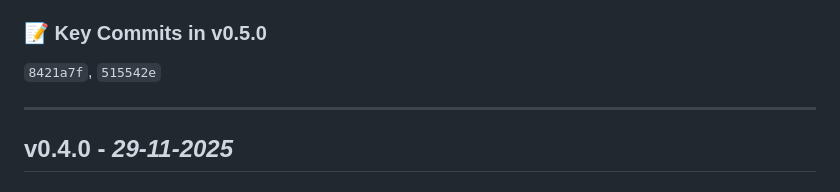
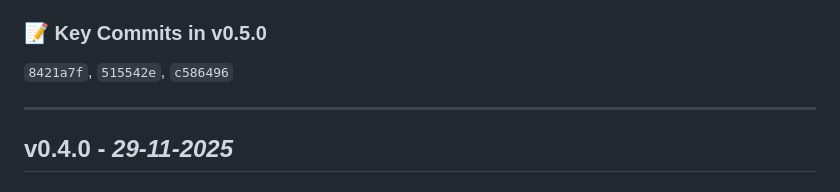
Before and after one commit to beecave-homelab/vid2gif-webui, a Markdown page: VERSIONS.md, the part around the change. GitHub-like rendering.

Commit message:
docs 📝: Update commit message for v0.5.0
This commit message updates the commit message to reflect the latest changes and the specific changes made in the v0.5.0 release. The commit message includes the changes in `VERSIONS.md`, the new commit `8421a7f`, and the previous commit `515542e`. Additionally, the commit message specifies that the changes are related to UI/UX-focused minor releases and that the commit type is a feat.

```diff
--- a/VERSIONS.md
+++ b/VERSIONS.md
@@ -30,7 +30,7 @@ UI/UX-focused minor release introducing a dedicated SVG favicon and wiring it in
 
 ### 📝 **Key Commits in v0.5.0**
 
-`8421a7f`, `515542e`
+`8421a7f`, `515542e`, `c586496`
 
 ---
 
```
